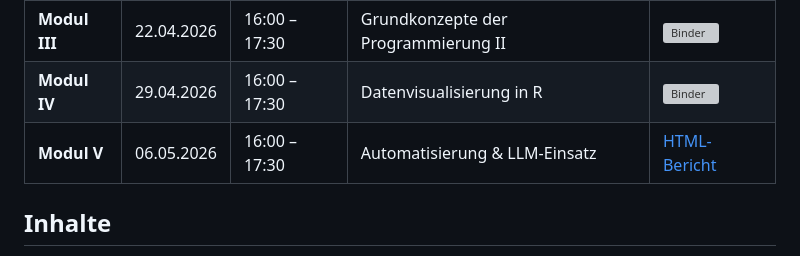
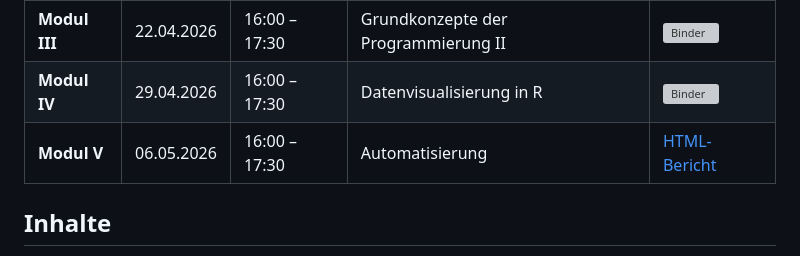
Before and after one commit to smalldatascience/Seminar_Kursunterlagen, a Markdown page: README.md, the part around the change. Rendered like a GitHub page; grey boxes are pictures that could not be loaded.

```diff
--- a/README.md
+++ b/README.md
@@ -10,7 +10,7 @@ In diesem Repository finden Sie alle Kursunterlagen und Materialien für unsere
 | **Modul II** | 15.04.2026 | 16:00 – 17:30 | Grundkonzepte der Programmierung I | [![Binder](https://mybinder.org/badge_logo.svg)](https://mybinder.org/v2/gh/smalldatascience/Seminar_2026_tidyverse/HEAD?urlpath=%2Fdoc%2Ftree%2FDatenaufbereitung.ipynb) |
 | **Modul III** | 22.04.2026 | 16:00 – 17:30 | Grundkonzepte der Programmierung II | [![Binder](https://mybinder.org/badge_logo.svg)](https://mybinder.org/v2/gh/smalldatascience/Seminar_2026_data_table/HEAD?urlpath=%2Fdoc%2Ftree%2F2026_data_table.ipynb) |
 | **Modul IV** | 29.04.2026 | 16:00 – 17:30 | Datenvisualisierung in R | [![Binder](https://mybinder.org/badge_logo.svg)](https://mybinder.org/v2/gh/smalldatascience/Seminar_2026_Visualisierungen/HEAD?urlpath=%2Fdoc%2Ftree%2FVisualisierung.ipynb)|
-| **Modul V** | 06.05.2026 | 16:00 – 17:30 | Automatisierung & LLM-Einsatz | [HTML-Bericht](https://smalldatascience.github.io/Seminar_2026_Automatisierung/Bericht.html) |
+| **Modul V** | 06.05.2026 | 16:00 – 17:30 | Automatisierung | [HTML-Bericht](https://smalldatascience.github.io/Seminar_2026_Automatisierung/Bericht.html) |
 
 
 ## Inhalte
```
